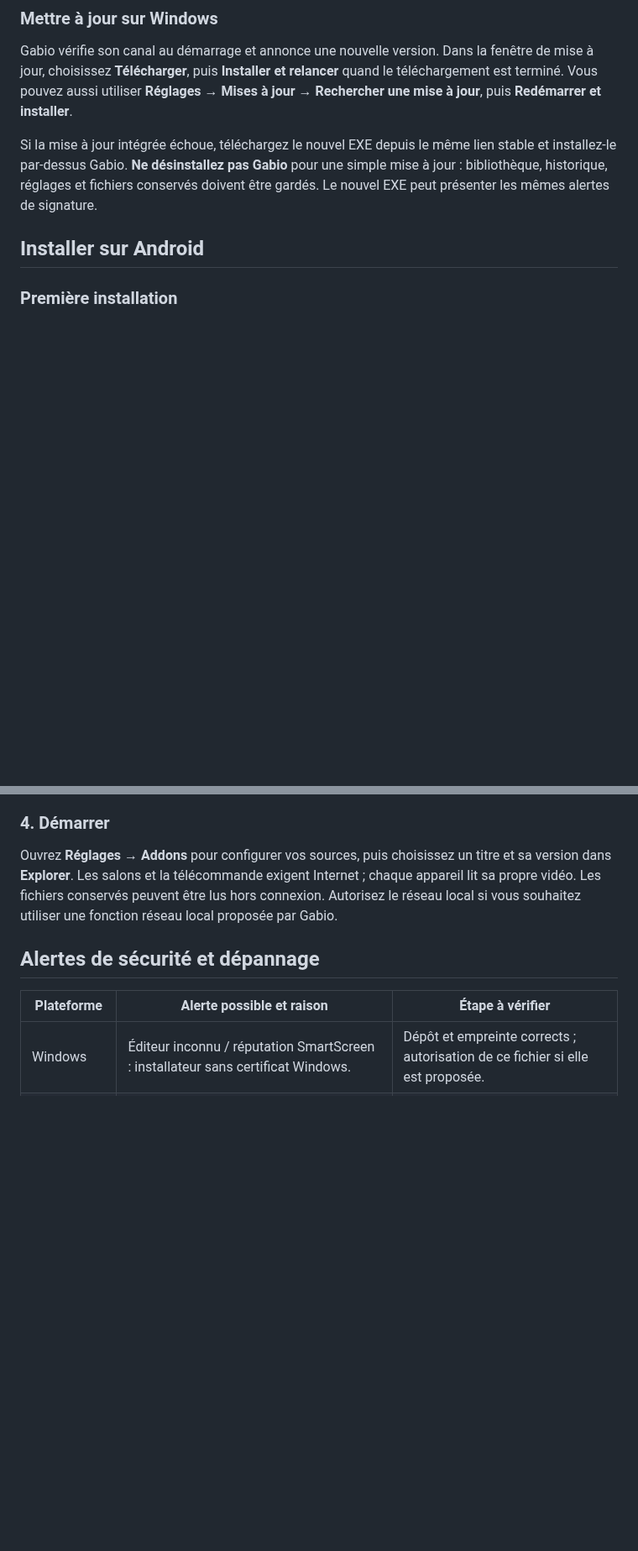
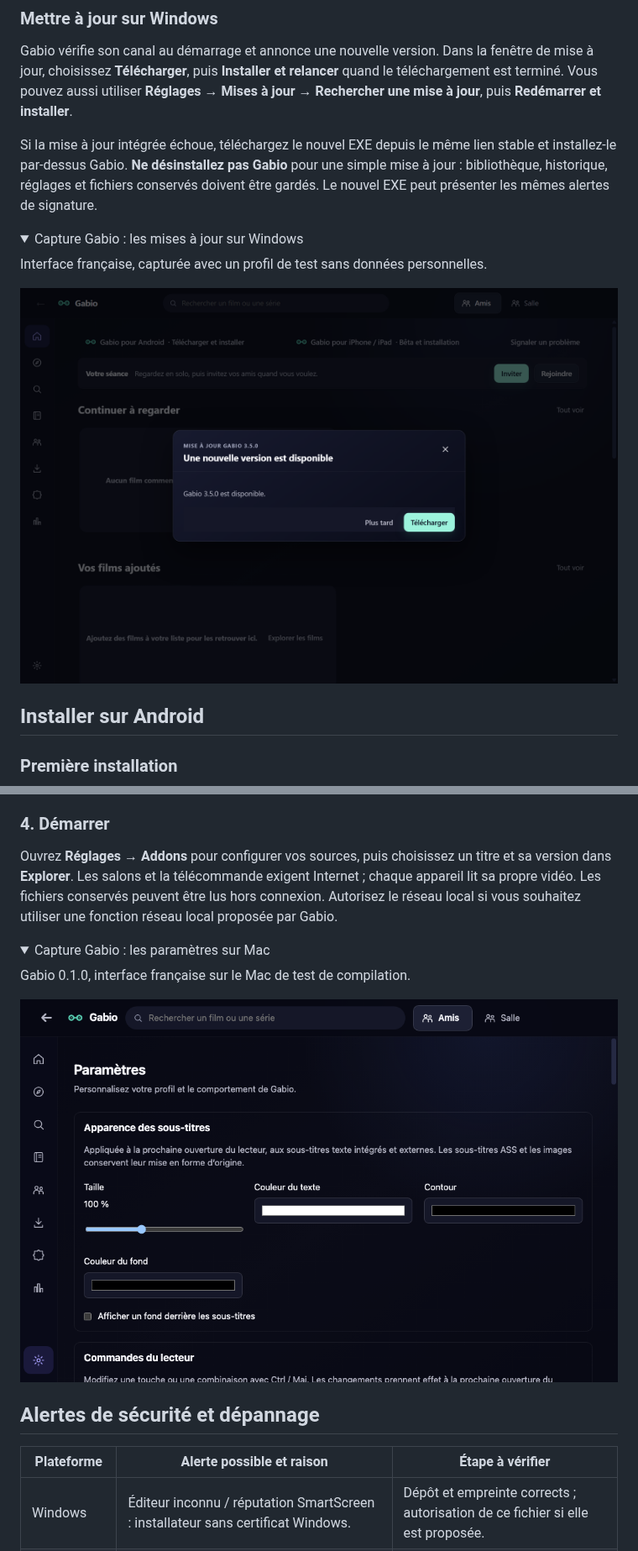
Before and after one commit to GabGaabS/gabio-release, a Markdown page: README.md, 2 parts joined by grey strips. Shown at 84% size. Drawn GitHub-style; pictures changed too: assets/install/mac-settings.png (added), assets/install/windows-updates.png (added); folded sections open; blank space fills up the shorter version.

```diff
--- a/README.md
+++ b/README.md
@@ -67,6 +67,15 @@ stable et installez-le par-dessus Gabio. **Ne désinstallez pas Gabio** pour une
 simple mise à jour : bibliothèque, historique, réglages et fichiers conservés
 doivent être gardés. Le nouvel EXE peut présenter les mêmes alertes de signature.
 
+<details>
+<summary>Capture Gabio : les mises à jour sur Windows</summary>
+
+Interface française, capturée avec un profil de test sans données personnelles.
+
+<img src="assets/install/windows-updates.png" alt="Page des mises à jour de Gabio Windows" width="800">
+
+</details>
+
 ## Installer sur Android
 
 ### Première installation
@@ -294,6 +312,15 @@ chaque appareil lit sa propre vidéo. Les fichiers conservés peuvent être lus
 hors connexion. Autorisez le réseau local si vous souhaitez utiliser une fonction
 réseau local proposée par Gabio.
 
+<details>
+<summary>Capture Gabio : les paramètres sur Mac</summary>
+
+Gabio 0.1.0, interface française sur le Mac de test de compilation.
+
+<img src="assets/install/mac-settings.png" alt="Paramètres Gabio Mac et apparence des sous-titres" width="800">
+
+</details>
+
 ## Alertes de sécurité et dépannage
 
 | Plateforme | Alerte possible et raison | Étape à vérifier |
```
Also changed, not shown: other parts of README.md (+9 -0 lines), README.en.md (+27 -0 lines), assets/install/android-updates.png (added).
